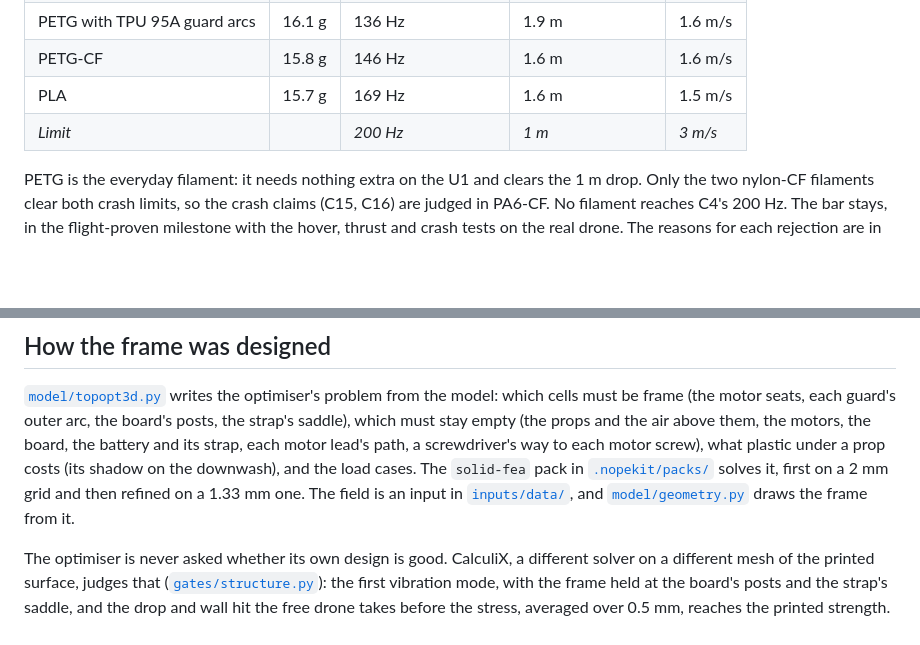
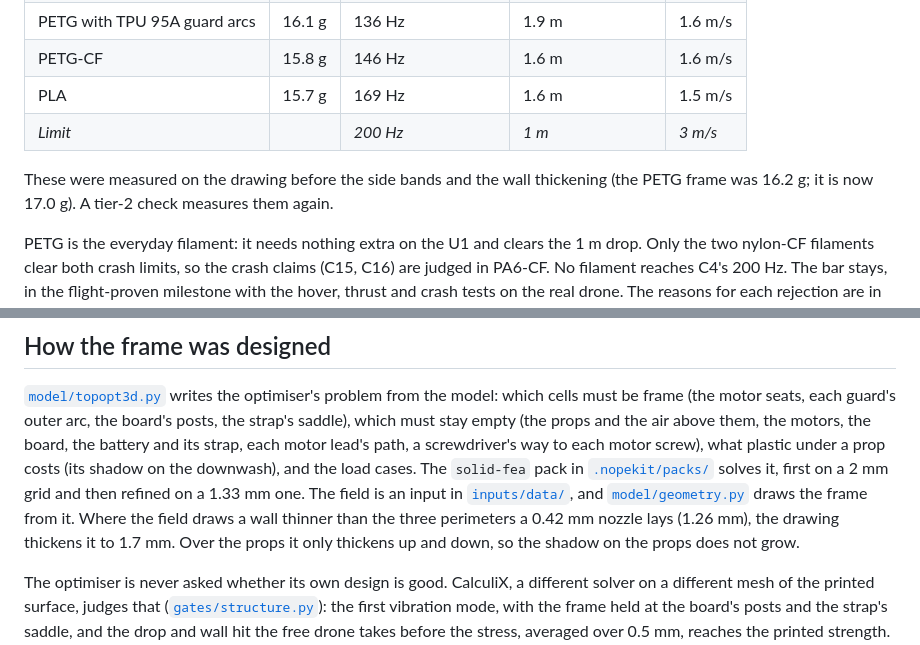
Before and after one commit to neuman/PETGasusDrone, a Markdown page: README.md, 2 parts joined by grey strips. Drawn GitHub-style; blank space fills up the shorter version.

```diff
--- a/README.md
+++ b/README.md
@@ -68,6 +70,10 @@ Version 0.2 answers it:
 | PLA | 15.7 g | 169 Hz | 1.6 m | 1.5 m/s |
 | *Limit* | | *200 Hz* | *1 m* | *3 m/s* |
 
+These were measured on the drawing before the side bands and the wall
+thickening (the PETG frame was 16.2 g; it is now 17.0 g). A tier-2 check
+measures them again.
+
 PETG is the everyday filament: it needs nothing extra on the U1 and clears the
 1 m drop. Only the two nylon-CF filaments clear both crash limits, so the crash
 claims (C15, C16) are judged in PA6-CF. No filament reaches C4's 200 Hz. The
@@ -91,7 +97,9 @@ path, a screwdriver's way to each motor screw), what plastic under a prop costs
 [`.nopekit/packs/`](.nopekit/packs/solid-fea/) solves it, first on a 2 mm grid and
 then refined on a 1.33 mm one. The field is an input in
 [`inputs/data/`](inputs/data/), and [`model/geometry.py`](model/geometry.py) draws the
-frame from it.
+frame from it. Where the field draws a wall thinner than the three perimeters a
+0.42 mm nozzle lays (1.26 mm), the drawing thickens it to 1.7 mm. Over the
+props it only thickens up and down, so the shadow on the props does not grow.
 
 The optimiser is never asked whether its own design is good. CalculiX, a
 different solver on a different mesh of the printed surface, judges that
```
Also changed, not shown: other parts of README.md (+9 -8 lines), BUILD_GUIDE.md (+3 -3 lines), docs/images/frame.png.
